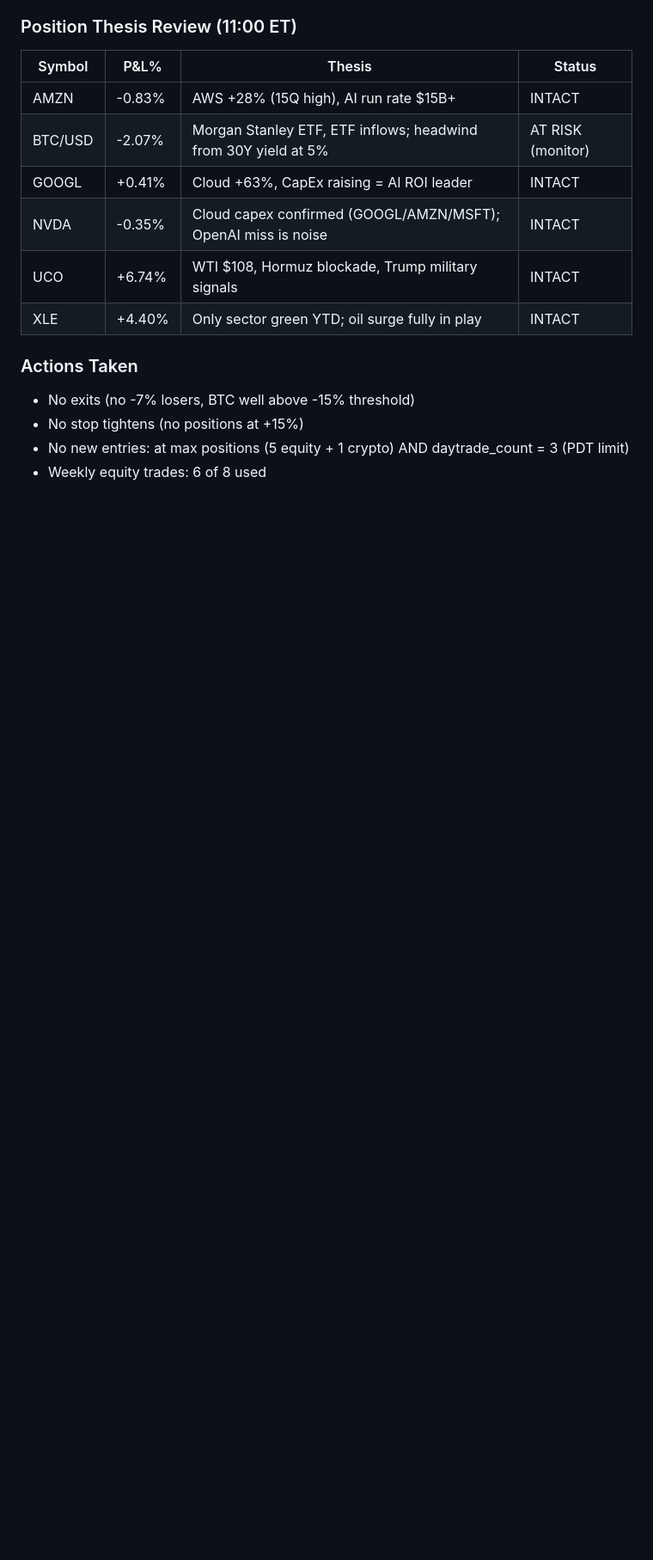
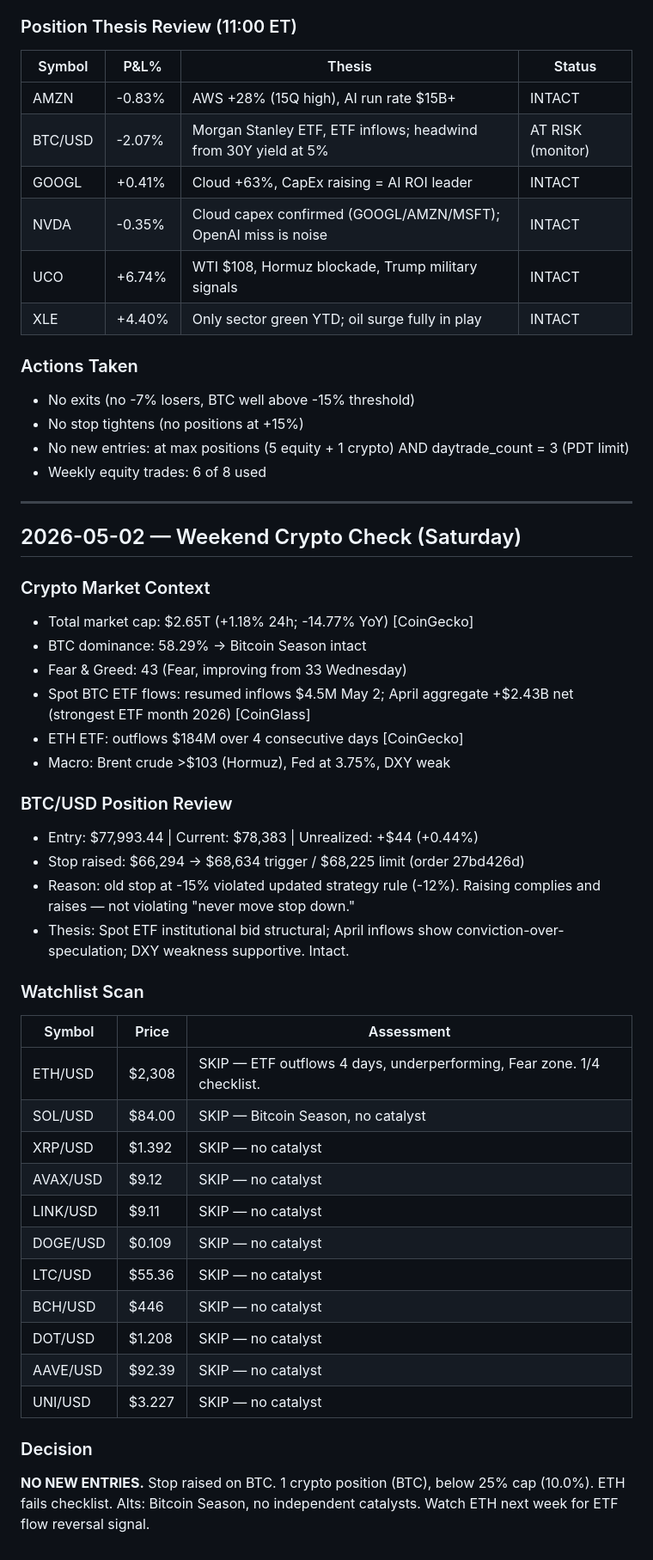
Before and after one commit to lawsonisthebest/trading-bot-routines, a Markdown page: memory/RESEARCH-LOG.md, the part around the change. Shown at 86% size. GitHub-like rendering; blank space fills up the shorter version.

```diff
--- a/memory/RESEARCH-LOG.md
+++ b/memory/RESEARCH-LOG.md
@@ -397,3 +397,39 @@ TRADE or HOLD (default HOLD if no edge)
 - No stop tightens (no positions at +15%)
 - No new entries: at max positions (5 equity + 1 crypto) AND daytrade_count = 3 (PDT limit)
 - Weekly equity trades: 6 of 8 used
+
+---
+
+## 2026-05-02 — Weekend Crypto Check (Saturday)
+
+### Crypto Market Context
+- Total market cap: $2.65T (+1.18% 24h; -14.77% YoY) [CoinGecko]
+- BTC dominance: 58.29% → Bitcoin Season intact
+- Fear & Greed: 43 (Fear, improving from 33 Wednesday)
+- Spot BTC ETF flows: resumed inflows $4.5M May 2; April aggregate +$2.43B net (strongest ETF month 2026) [CoinGlass]
+- ETH ETF: outflows $184M over 4 consecutive days [CoinGecko]
+- Macro: Brent crude >$103 (Hormuz), Fed at 3.75%, DXY weak
+
+### BTC/USD Position Review
+- Entry: $77,993.44 | Current: $78,383 | Unrealized: +$44 (+0.44%)
+- Stop raised: $66,294 → $68,634 trigger / $68,225 limit (order 27bd426d)
+- Reason: old stop at -15% violated updated strategy rule (-12%). Raising complies and raises — not violating "never move stop down."
+- Thesis: Spot ETF institutional bid structural; April inflows show conviction-over-speculation; DXY weakness supportive. Intact.
+
+### Watchlist Scan
+| Symbol   | Price  | Assessment                                          |
+|----------|--------|-----------------------------------------------------|
+| ETH/USD  | $2,308 | SKIP — ETF outflows 4 days, underperforming, Fear zone. 1/4 checklist. |
+| SOL/USD  | $84.00 | SKIP — Bitcoin Season, no catalyst                  |
+| XRP/USD  | $1.392 | SKIP — no catalyst                                  |
+| AVAX/USD | $9.12  | SKIP — no catalyst                                  |
+| LINK/USD | $9.11  | SKIP — no catalyst                                  |
+| DOGE/USD | $0.109 | SKIP — no catalyst                                  |
+| LTC/USD  | $55.36 | SKIP — no catalyst                                  |
+| BCH/USD  | $446   | SKIP — no catalyst                                  |
+| DOT/USD  | $1.208 | SKIP — no catalyst                                  |
+| AAVE/USD | $92.39 | SKIP — no catalyst                                  |
+| UNI/USD  | $3.227 | SKIP — no catalyst                                  |
+
+### Decision
+**NO NEW ENTRIES.** Stop raised on BTC. 1 crypto position (BTC), below 25% cap (10.0%). ETH fails checklist. Alts: Bitcoin Season, no independent catalysts. Watch ETH next week for ETF flow reversal signal.
```
Also changed, not shown: memory/TRADE-LOG.md (+29 -0 lines).
